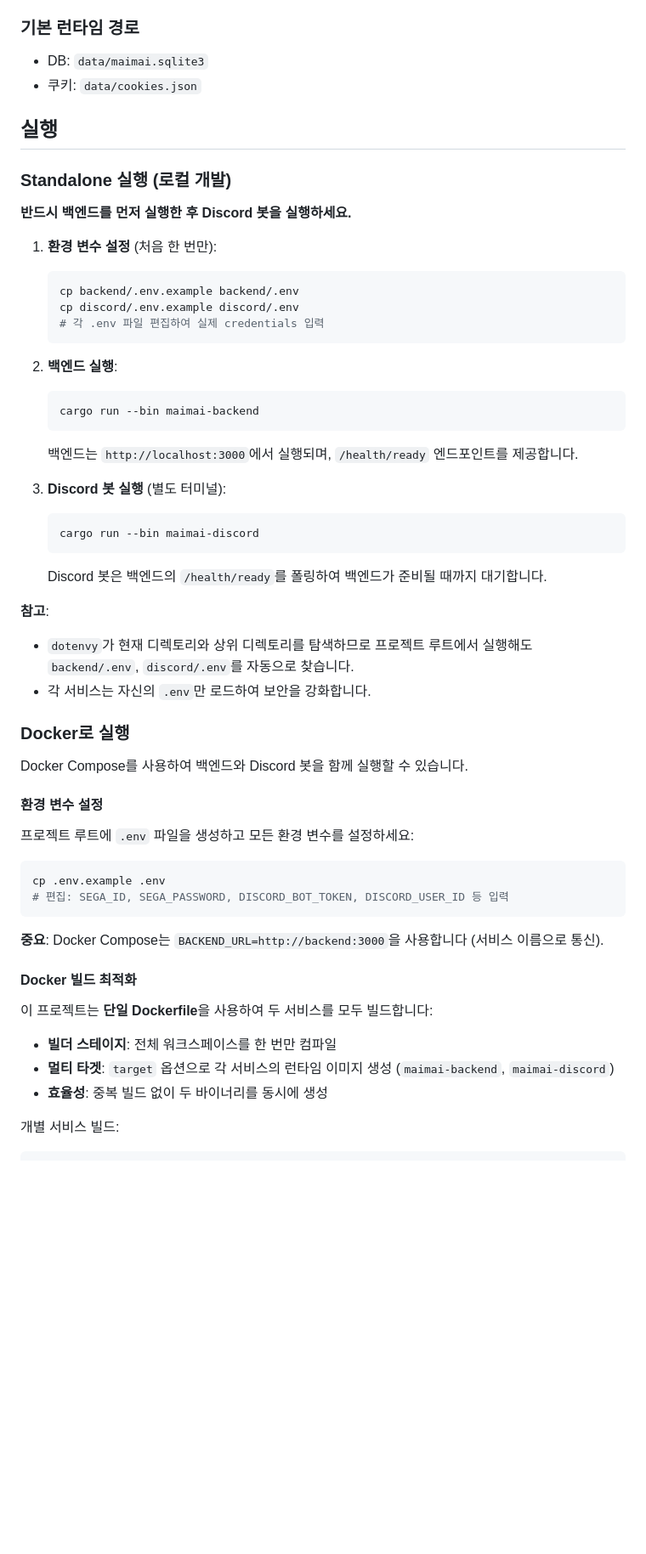
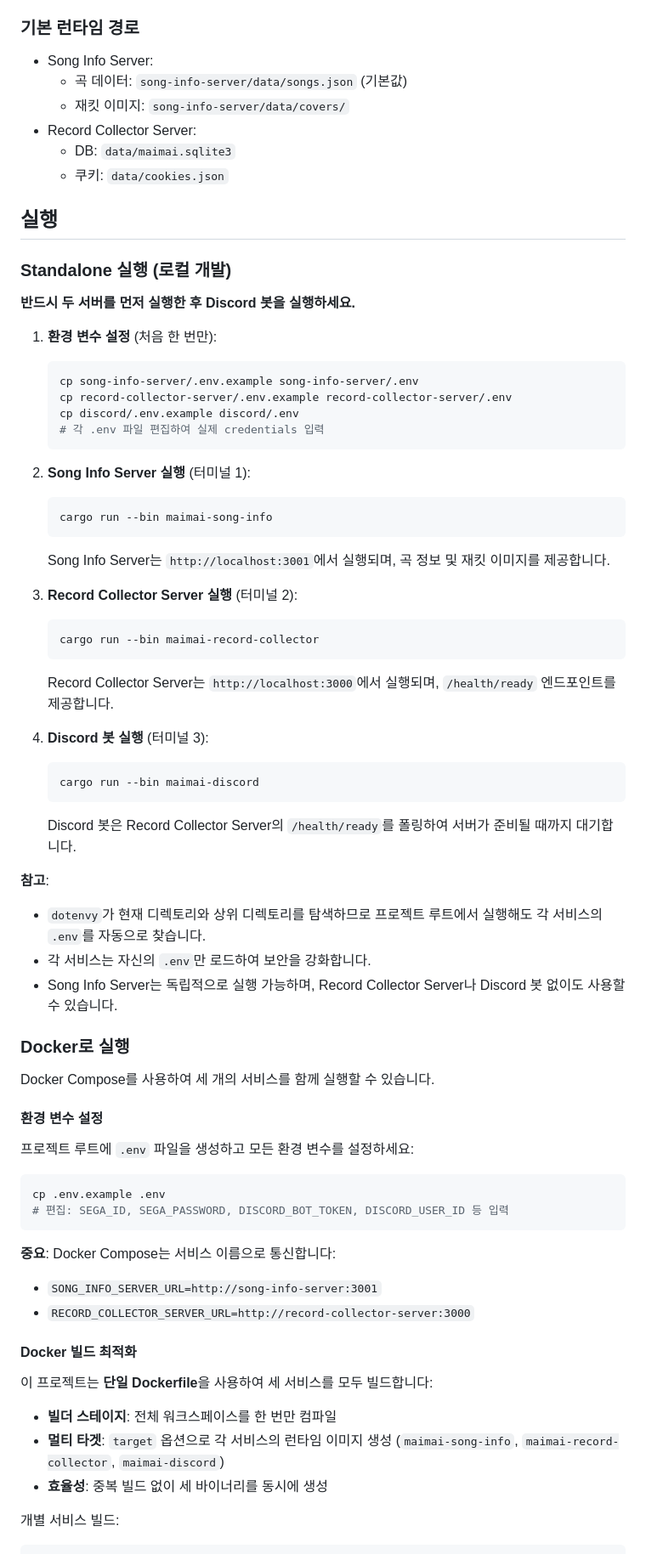
Before and after one commit to minty99/maimai-bot, a Markdown page: README.md, the part around one of its changes. Shown at 85% size. Drawn GitHub-style; blank space fills up the shorter version.

````diff
--- a/README.md
+++ b/README.md
@@ -67,41 +83,53 @@ cp .env.example .env
 
 ### 기본 런타임 경로
 
-- DB: `data/maimai.sqlite3`
-- 쿠키: `data/cookies.json`
+- Song Info Server:
+  - 곡 데이터: `song-info-server/data/songs.json` (기본값)
+  - 재킷 이미지: `song-info-server/data/covers/`
+- Record Collector Server:
+  - DB: `data/maimai.sqlite3`
+  - 쿠키: `data/cookies.json`
 
 ## 실행
 
 ### Standalone 실행 (로컬 개발)
 
-**반드시 백엔드를 먼저 실행한 후 Discord 봇을 실행하세요.**
+**반드시 두 서버를 먼저 실행한 후 Discord 봇을 실행하세요.**
 
 1. **환경 변수 설정** (처음 한 번만):
    ```bash
-   cp backend/.env.example backend/.env
+   cp song-info-server/.env.example song-info-server/.env
+   cp record-collector-server/.env.example record-collector-server/.env
    cp discord/.env.example discord/.env
    # 각 .env 파일 편집하여 실제 credentials 입력
    ```
 
-2. **백엔드 실행**:
+2. **Song Info Server 실행** (터미널 1):
    ```bash
-   cargo run --bin maimai-backend
+   cargo run --bin maimai-song-info
    ```
-   백엔드는 `http://localhost:3000`에서 실행되며, `/health/ready` 엔드포인트를 제공합니다.
+   Song Info Server는 `http://localhost:3001`에서 실행되며, 곡 정보 및 재킷 이미지를 제공합니다.
 
-3. **Discord 봇 실행** (별도 터미널):
+3. **Record Collector Server 실행** (터미널 2):
+   ```bash
+   cargo run --bin maimai-record-collector
+   ```
+   Record Collector Server는 `http://localhost:3000`에서 실행되며, `/health/ready` 엔드포인트를 제공합니다.
+
+4. **Discord 봇 실행** (터미널 3):
    ```bash
    cargo run --bin maimai-discord
    ```
-   Discord 봇은 백엔드의 `/health/ready`를 폴링하여 백엔드가 준비될 때까지 대기합니다.
+   Discord 봇은 Record Collector Server의 `/health/ready`를 폴링하여 서버가 준비될 때까지 대기합니다.
 
 **참고**:
-- `dotenvy`가 현재 디렉토리와 상위 디렉토리를 탐색하므로 프로젝트 루트에서 실행해도 `backend/.env`, `discord/.env`를 자동으로 찾습니다.
+- `dotenvy`가 현재 디렉토리와 상위 디렉토리를 탐색하므로 프로젝트 루트에서 실행해도 각 서비스의 `.env`를 자동으로 찾습니다.
 - 각 서비스는 자신의 `.env`만 로드하여 보안을 강화합니다.
+- Song Info Server는 독립적으로 실행 가능하며, Record Collector Server나 Discord 봇 없이도 사용할 수 있습니다.
 
 ### Docker로 실행
 
-Docker Compose를 사용하여 백엔드와 Discord 봇을 함께 실행할 수 있습니다.
+Docker Compose를 사용하여 세 개의 서비스를 함께 실행할 수 있습니다.
 
 #### 환경 변수 설정
 
@@ -112,15 +140,17 @@ cp .env.example .env
 # 편집: SEGA_ID, SEGA_PASSWORD, DISCORD_BOT_TOKEN, DISCORD_USER_ID 등 입력
 ```
 
-**중요**: Docker Compose는 `BACKEND_URL=http://backend:3000`을 사용합니다 (서비스 이름으로 통신).
+**중요**: Docker Compose는 서비스 이름으로 통신합니다:
+- `SONG_INFO_SERVER_URL=http://song-info-server:3001`
+- `RECORD_COLLECTOR_SERVER_URL=http://record-collector-server:3000`
 
 #### Docker 빌드 최적화
 
-이 프로젝트는 **단일 Dockerfile**을 사용하여 두 서비스를 모두 빌드합니다:
+이 프로젝트는 **단일 Dockerfile**을 사용하여 세 서비스를 모두 빌드합니다:
 
 - **빌더 스테이지**: 전체 워크스페이스를 한 번만 컴파일
-- **멀티 타겟**: `target` 옵션으로 각 서비스의 런타임 이미지 생성 (`maimai-backend`, `maimai-discord`)
-- **효율성**: 중복 빌드 없이 두 바이너리를 동시에 생성
+- **멀티 타겟**: `target` 옵션으로 각 서비스의 런타임 이미지 생성 (`maimai-song-info`, `maimai-record-collector`, `maimai-discord`)
+- **효율성**: 중복 빌드 없이 세 바이너리를 동시에 생성
 
 개별 서비스 빌드:
 ```bash
````
Also changed, not shown: other parts of README.md (+49 -27 lines), flutter_maimai_randomizer/README.md (+33 -10 lines).
